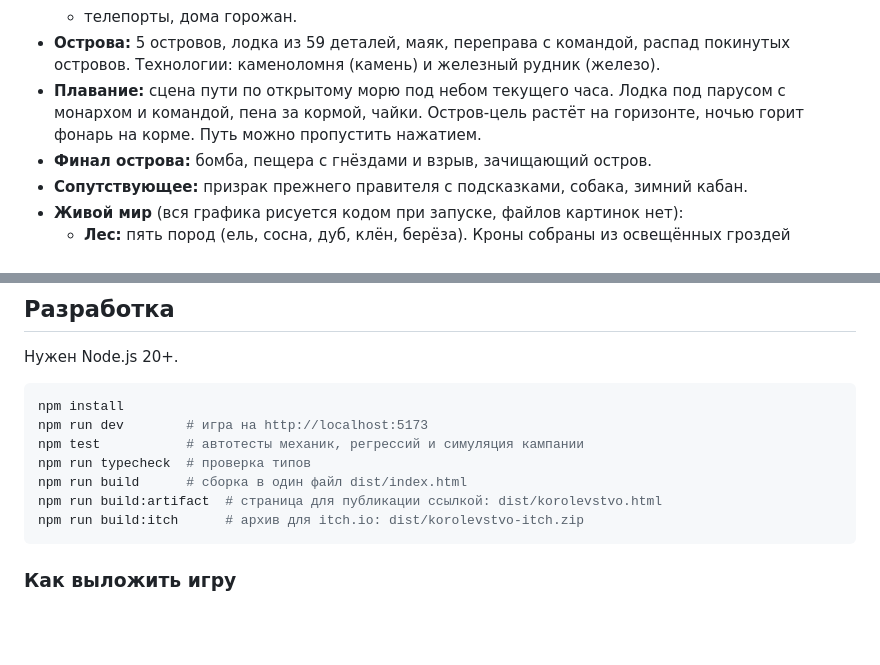
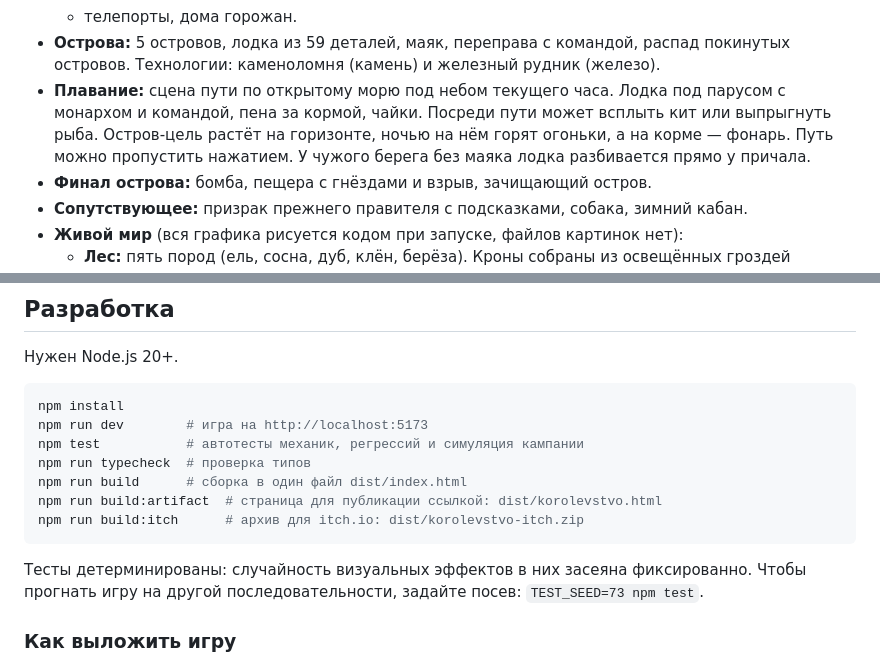
Before and after one commit to danilandersonai-pixel/Kingdom-, a Markdown page: README.md, 2 parts joined by grey strips. GitHub-like rendering; blank space fills up the shorter version.

Commit message:
README: крушение лодки без маяка, кит в пути, посев тестов
Co-Authored-By: Claude Opus 5.5 <noreply@anthropic.com>
Claude-Session: https://claude.ai/code/session_01BTBcKU3yZswYMdmdE5rs6y

````diff
--- a/README.md
+++ b/README.md
@@ -54,7 +54,7 @@
   - осадные мастерские и катапульты;
   - телепорты, дома горожан.
 - **Острова:** 5 островов, лодка из 59 деталей, маяк, переправа с командой, распад покинутых островов. Технологии: каменоломня (камень) и железный рудник (железо).
-- **Плавание:** сцена пути по открытому морю под небом текущего часа. Лодка под парусом с монархом и командой, пена за кормой, чайки. Остров-цель растёт на горизонте, ночью горит фонарь на корме. Путь можно пропустить нажатием.
+- **Плавание:** сцена пути по открытому морю под небом текущего часа. Лодка под парусом с монархом и командой, пена за кормой, чайки. Посреди пути может всплыть кит или выпрыгнуть рыба. Остров-цель растёт на горизонте, ночью на нём горят огоньки, а на корме — фонарь. Путь можно пропустить нажатием. У чужого берега без маяка лодка разбивается прямо у причала.
 - **Финал острова:** бомба, пещера с гнёздами и взрыв, зачищающий остров.
 - **Сопутствующее:** призрак прежнего правителя с подсказками, собака, зимний кабан.
 - **Живой мир** (вся графика рисуется кодом при запуске, файлов картинок нет):
@@ -87,6 +87,8 @@ npm run build      # сборка в один файл dist/index.html
 npm run build:artifact  # страница для публикации ссылкой: dist/korolevstvo.html
 npm run build:itch      # архив для itch.io: dist/korolevstvo-itch.zip
 ```
+
+Тесты детерминированы: случайность визуальных эффектов в них засеяна фиксированно. Чтобы прогнать игру на другой последовательности, задайте посев: `TEST_SEED=73 npm test`.
 
 ### Как выложить игру
 
````
